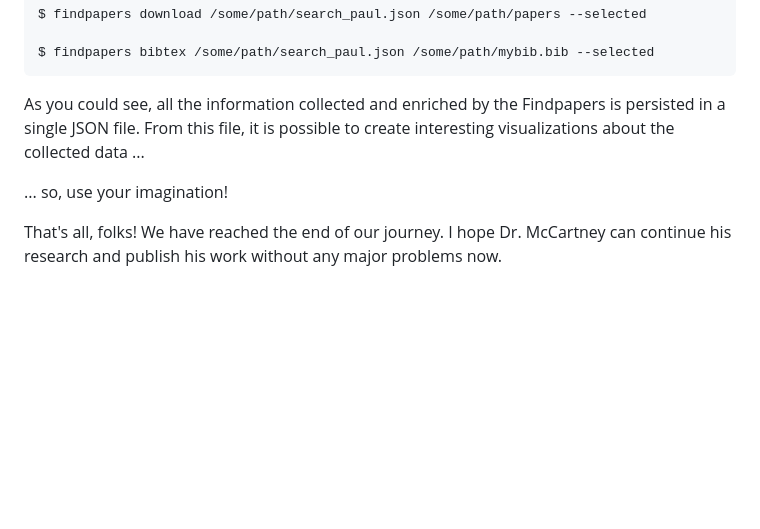
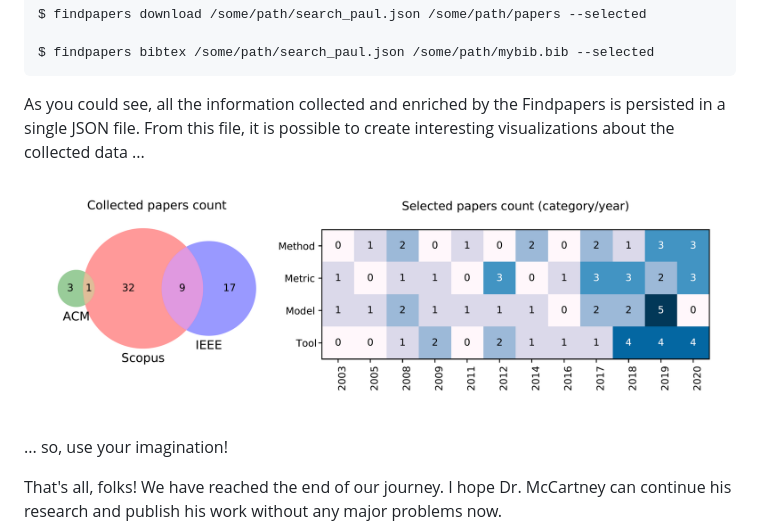
Before and after one commit to infinitelife102/Find-Paper-Keyword, a Markdown page: README.md, the part around one of its changes. Rendered like a GitHub page; pictures changed too: docs/charts.png (added); blank space fills up the shorter version.

```diff
--- a/README.md
+++ b/README.md
@@ -207,6 +207,8 @@ $ findpapers bibtex /some/path/search_paul.json /some/path/mybib.bib --selected
 
 As you could see, all the information collected and enriched by the Findpapers is persisted in a single JSON file. From this file, it is possible to create interesting visualizations about the collected data ...
 
+![charts](docs/charts.png)
+
 ... so, use your imagination!
 
 That's all, folks! We have reached the end of our journey. I hope Dr. McCartney can continue his research and publish his work without any major problems now.
```
Also changed, not shown: other parts of README.md (+2 -2 lines), 3 other files.
